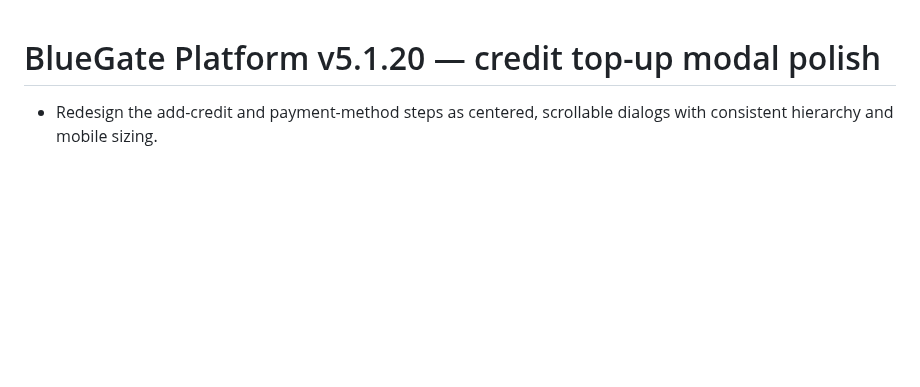
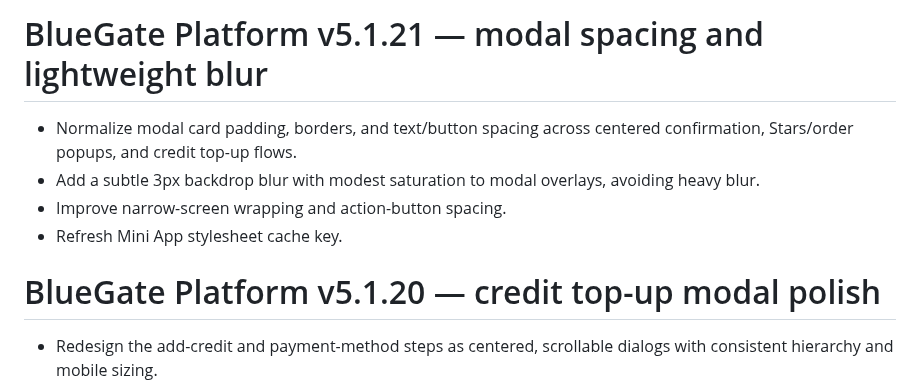
Before and after one commit to paliparsa/BlueGate-Platform, a Markdown page: CHANGELOG.md, the part around the change. Drawn GitHub-style; blank space fills up the shorter version.

Commit message:
Document modal spacing and blur improvements

```diff
--- a/CHANGELOG.md
+++ b/CHANGELOG.md
@@ -1,3 +1,10 @@
+# BlueGate Platform v5.1.21 — modal spacing and lightweight blur
+
+- Normalize modal card padding, borders, and text/button spacing across centered confirmation, Stars/order popups, and credit top-up flows.
+- Add a subtle 3px backdrop blur with modest saturation to modal overlays, avoiding heavy blur.
+- Improve narrow-screen wrapping and action-button spacing.
+- Refresh Mini App stylesheet cache key.
+
 # BlueGate Platform v5.1.20 — credit top-up modal polish
 
 - Redesign the add-credit and payment-method steps as centered, scrollable dialogs with consistent hierarchy and mobile sizing.
```
